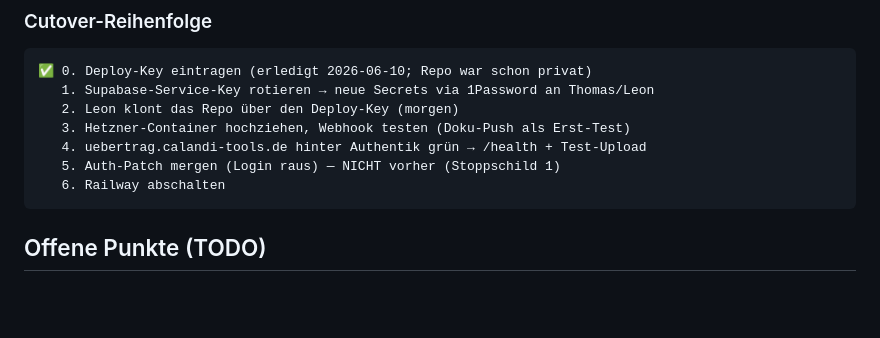
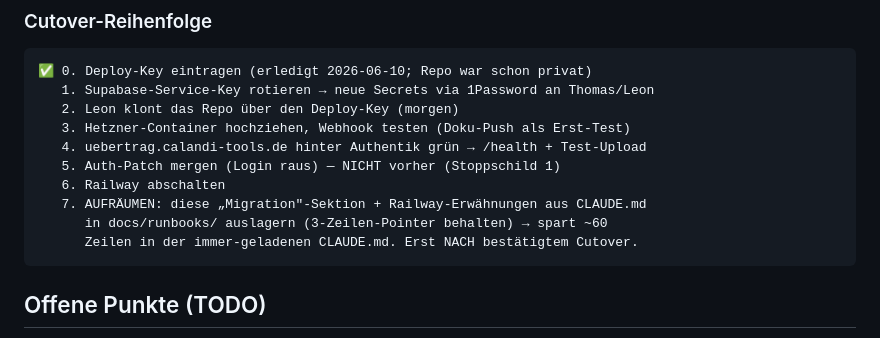
Before and after one commit to PhRoDe/prozess-uebertrag, a Markdown page: CLAUDE.md, the part around the change. Drawn GitHub-style; blank space fills up the shorter version.

Commit message:
docs: Cutover-Schritt 7 — Migrations-Sektion nach Cutover auslagern
Reminder als letzter Cutover-Schritt: "Migration"-Sektion + Railway-
Erwaehnungen nach bestaetigtem Cutover in docs/runbooks/ auslagern,
spart ~60 Zeilen in der immer-geladenen CLAUDE.md.

Co-Authored-By: Claude Opus 4.8 (1M context) <noreply@anthropic.com>

````diff
--- a/CLAUDE.md
+++ b/CLAUDE.md
@@ -421,6 +421,9 @@ Push auf `main` → Webhook `…/hooks/deploy-uebertrag` → Container-Rebuild.
    4. uebertrag.calandi-tools.de hinter Authentik grün → /health + Test-Upload
    5. Auth-Patch mergen (Login raus) — NICHT vorher (Stoppschild 1)
    6. Railway abschalten
+   7. AUFRÄUMEN: diese „Migration"-Sektion + Railway-Erwähnungen aus CLAUDE.md
+      in docs/runbooks/ auslagern (3-Zeilen-Pointer behalten) → spart ~60
+      Zeilen in der immer-geladenen CLAUDE.md. Erst NACH bestätigtem Cutover.
 ```
 
 ## Offene Punkte (TODO)
````
